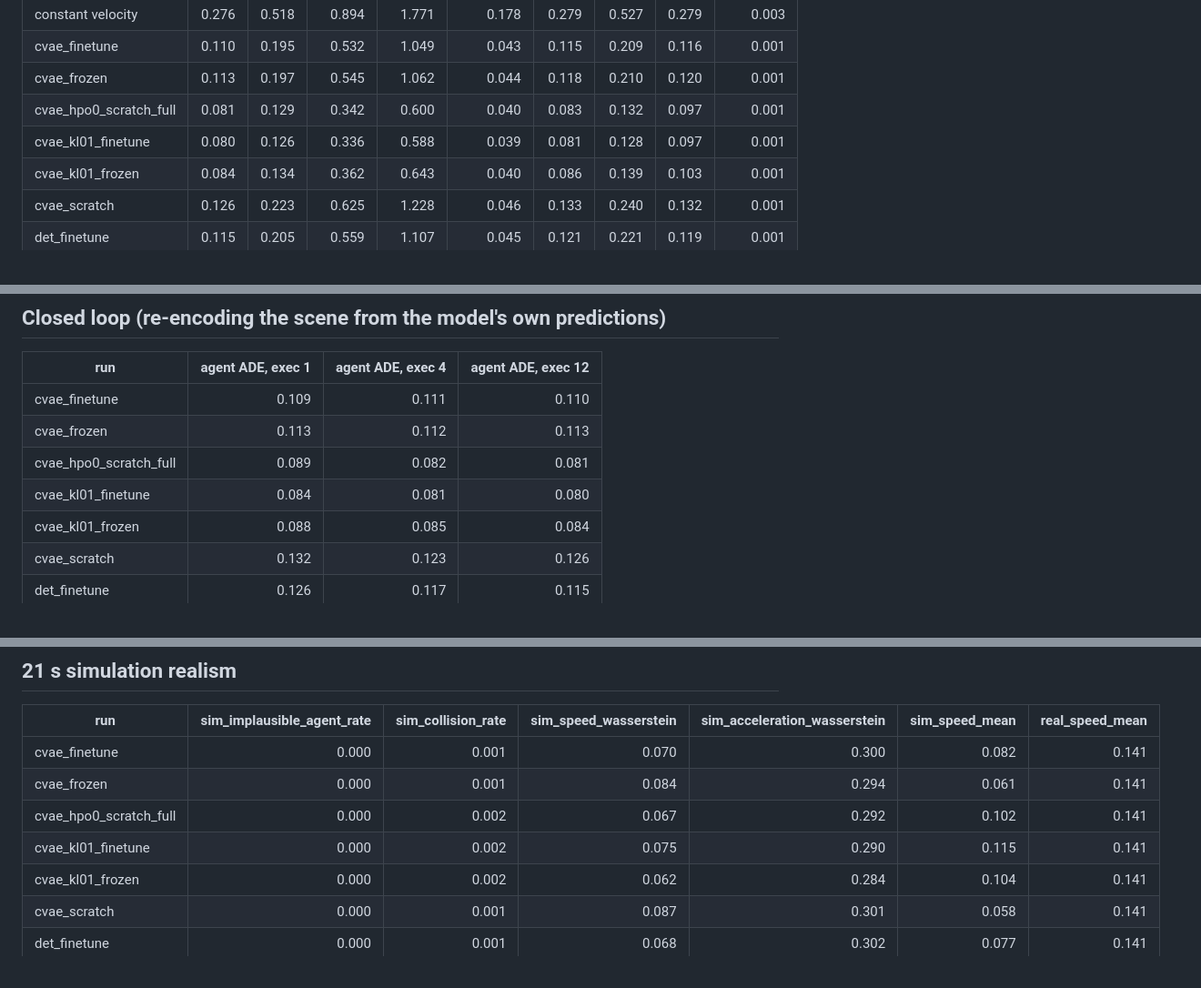
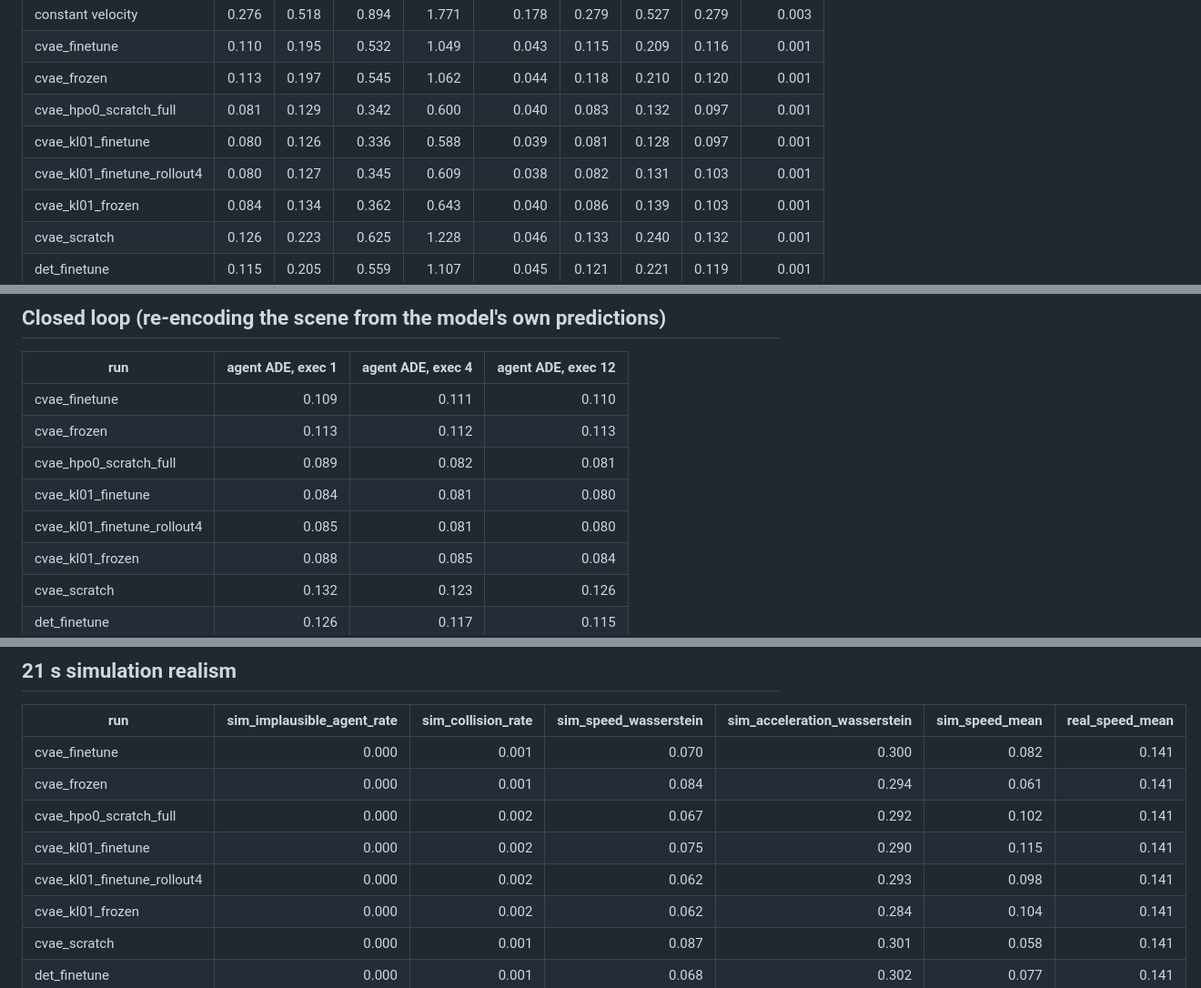
Before and after one commit to michaelmunje/stars_steps_extension, a Markdown page: docs/results/stars_ma_steps_test.md, 3 parts joined by grey strips. Shown at 91% size. Rendered like a GitHub page.

```diff
--- a/docs/results/stars_ma_steps_test.md
+++ b/docs/results/stars_ma_steps_test.md
@@ -9,6 +9,7 @@
 | cvae_frozen | 0.113 | 0.197 | 0.545 | 1.062 | 0.044 | 0.118 | 0.210 | 0.120 | 0.001 |
 | cvae_hpo0_scratch_full | 0.081 | 0.129 | 0.342 | 0.600 | 0.040 | 0.083 | 0.132 | 0.097 | 0.001 |
 | cvae_kl01_finetune | 0.080 | 0.126 | 0.336 | 0.588 | 0.039 | 0.081 | 0.128 | 0.097 | 0.001 |
+| cvae_kl01_finetune_rollout4 | 0.080 | 0.127 | 0.345 | 0.609 | 0.038 | 0.082 | 0.131 | 0.103 | 0.001 |
 | cvae_kl01_frozen | 0.084 | 0.134 | 0.362 | 0.643 | 0.040 | 0.086 | 0.139 | 0.103 | 0.001 |
 | cvae_scratch | 0.126 | 0.223 | 0.625 | 1.228 | 0.046 | 0.133 | 0.240 | 0.132 | 0.001 |
 | det_finetune | 0.115 | 0.205 | 0.559 | 1.107 | 0.045 | 0.121 | 0.221 | 0.119 | 0.001 |
@@ -22,6 +23,7 @@
 | cvae_frozen | 0.113 | 0.112 | 0.113 |
 | cvae_hpo0_scratch_full | 0.089 | 0.082 | 0.081 |
 | cvae_kl01_finetune | 0.084 | 0.081 | 0.080 |
+| cvae_kl01_finetune_rollout4 | 0.085 | 0.081 | 0.080 |
 | cvae_kl01_frozen | 0.088 | 0.085 | 0.084 |
 | cvae_scratch | 0.132 | 0.123 | 0.126 |
 | det_finetune | 0.126 | 0.117 | 0.115 |
@@ -35,6 +37,7 @@
 | cvae_frozen | 0.000 | 0.001 | 0.084 | 0.294 | 0.061 | 0.141 |
 | cvae_hpo0_scratch_full | 0.000 | 0.002 | 0.067 | 0.292 | 0.102 | 0.141 |
 | cvae_kl01_finetune | 0.000 | 0.002 | 0.075 | 0.290 | 0.115 | 0.141 |
+| cvae_kl01_finetune_rollout4 | 0.000 | 0.002 | 0.062 | 0.293 | 0.098 | 0.141 |
 | cvae_kl01_frozen | 0.000 | 0.002 | 0.062 | 0.284 | 0.104 | 0.141 |
 | cvae_scratch | 0.000 | 0.001 | 0.087 | 0.301 | 0.058 | 0.141 |
 | det_finetune | 0.000 | 0.001 | 0.068 | 0.302 | 0.077 | 0.141 |
```
Also changed, not shown: docs/decisions.md (+14 -0 lines), docs/results/stars_ma_steps_test.png.
